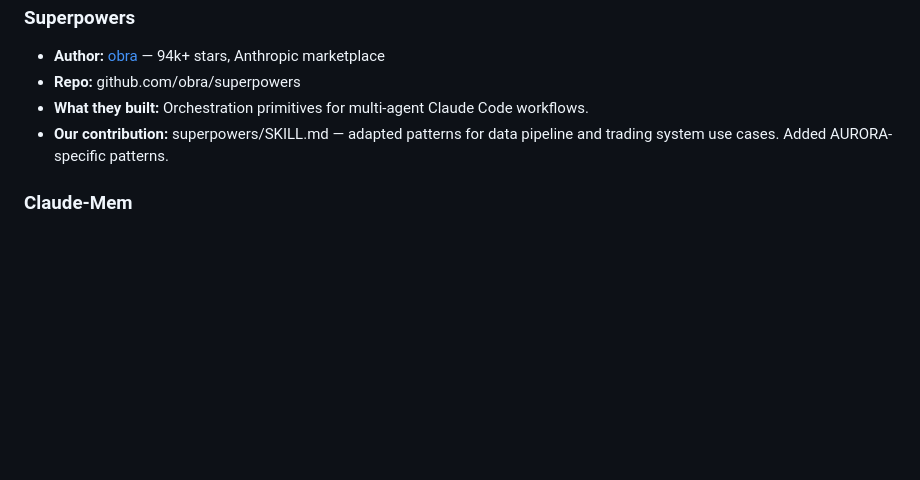
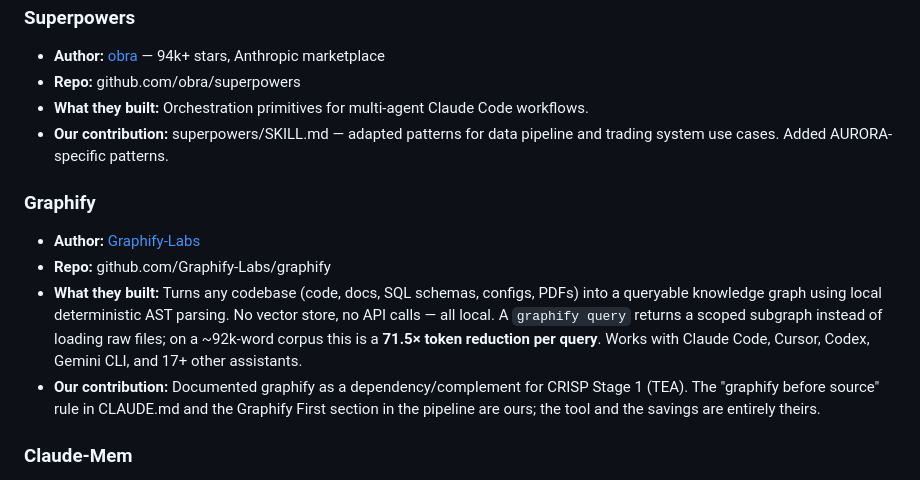
Before and after one commit to mohitgargcanada-max/crisp, a Markdown page: CREDITS.md, the part around the change. GitHub-like rendering; blank space fills up the shorter version.

Commit message:
Add Graphify credit + Stage 1 dependency note
README: graphify query noted as 71.5x token reduction vs raw file loads.
CREDITS: full section crediting Graphify-Labs/graphify with what CRISP uses it for.

Co-Authored-By: Claude Sonnet 4.6 <noreply@anthropic.com>

```diff
--- a/CREDITS.md
+++ b/CREDITS.md
@@ -62,6 +62,18 @@ CRISP is a pipeline assembled from existing best-in-class tools. We built the
 - **Our contribution:** superpowers/SKILL.md — adapted patterns for data pipeline and
   trading system use cases. Added AURORA-specific patterns.
 
+### Graphify
+- **Author:** [Graphify-Labs](https://github.com/Graphify-Labs/graphify)
+- **Repo:** github.com/Graphify-Labs/graphify
+- **What they built:** Turns any codebase (code, docs, SQL schemas, configs, PDFs) into
+  a queryable knowledge graph using local deterministic AST parsing. No vector store,
+  no API calls — all local. A `graphify query` returns a scoped subgraph instead of
+  loading raw files; on a ~92k-word corpus this is a **71.5× token reduction per query**.
+  Works with Claude Code, Cursor, Codex, Gemini CLI, and 17+ other assistants.
+- **Our contribution:** Documented graphify as a dependency/complement for CRISP Stage 1
+  (TEA). The "graphify before source" rule in CLAUDE.md and the Graphify First section
+  in the pipeline are ours; the tool and the savings are entirely theirs.
+
 ### Claude-Mem
 - **Author:** [thedotmack](https://github.com/thedotmack/claude-mem)
 - **Repo:** Available as claude-mem@thedotmack plugin
```
Also changed, not shown: README.md (+4 -1 lines).
